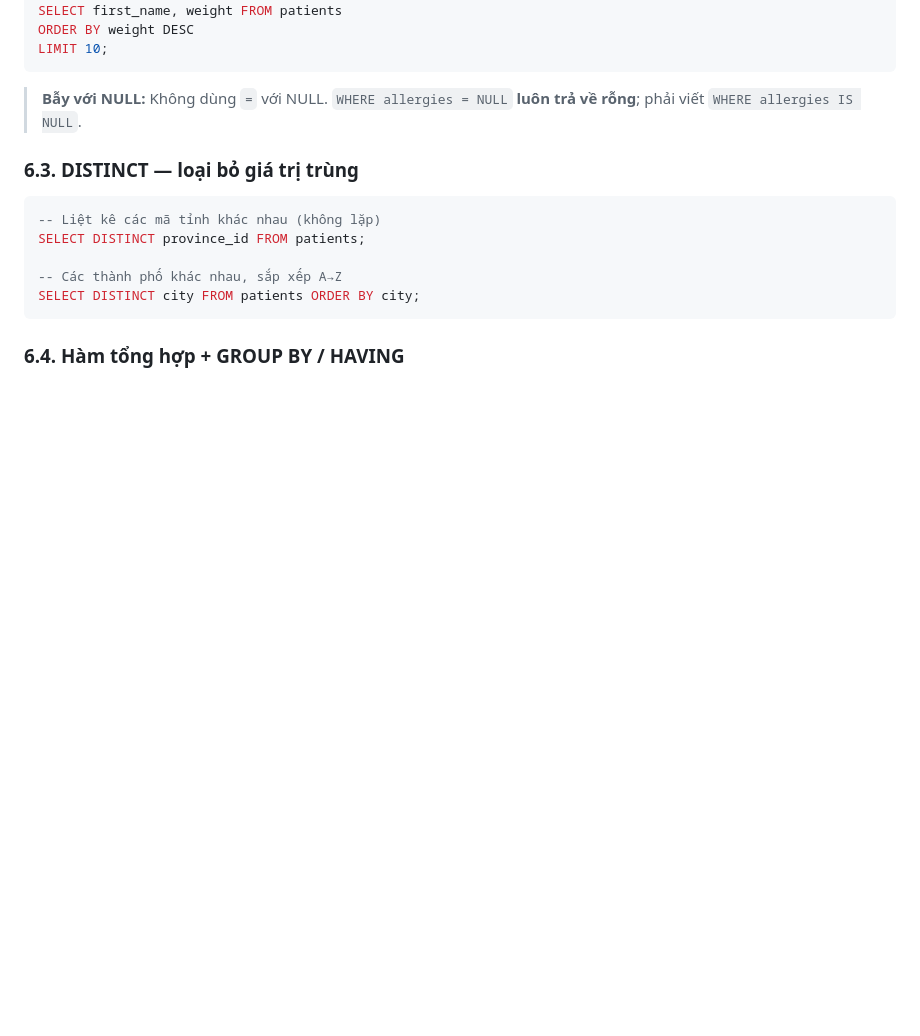
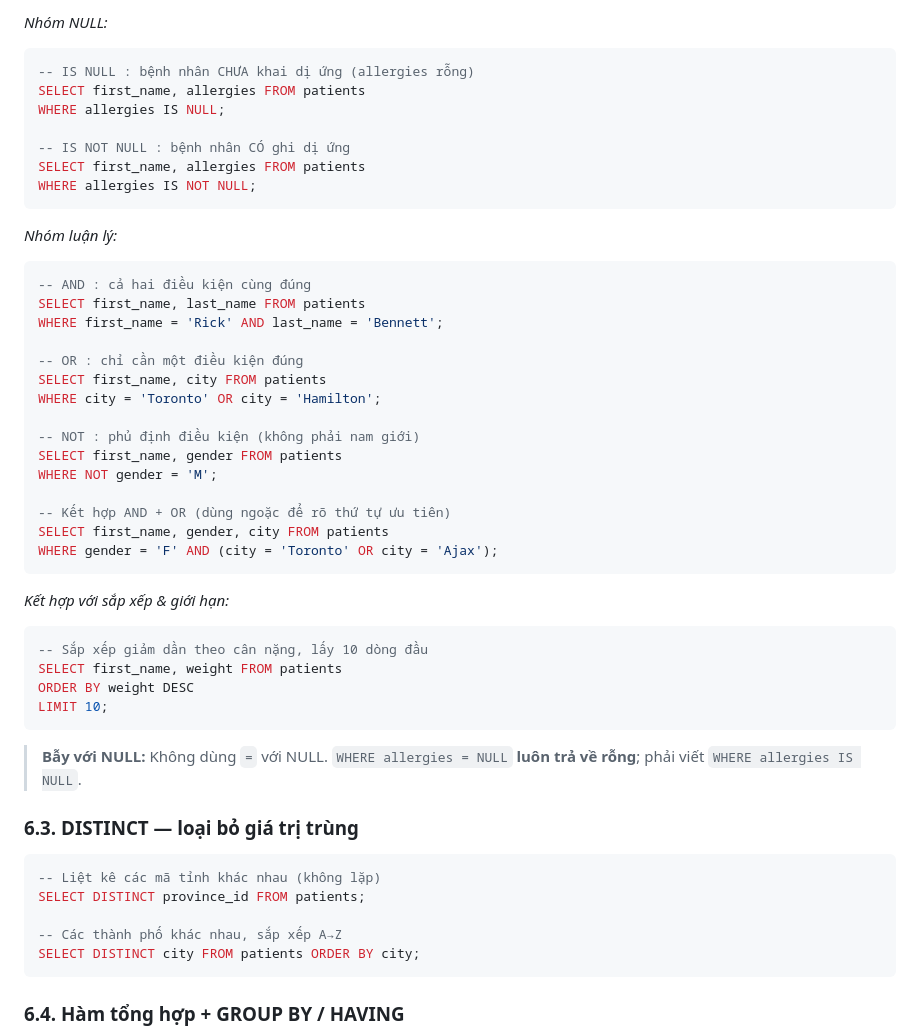
Before and after one commit to nguyenvudangkhoa189/t3h-ltv-java-module-3, a Markdown page: syllabus/module-3/java_m3_bai1_Basic_Database.md, the part around one of its changes. GitHub-like rendering; blank space fills up the shorter version.

````diff
--- a/syllabus/module-3/java_m3_bai1_Basic_Database.md
+++ b/syllabus/module-3/java_m3_bai1_Basic_Database.md
@@ -304,3 +371,39 @@ WHERE first_name = 'Rick' AND last_name = 'Bennett';
+*Nhóm NULL:*
+
+```sql
+-- IS NULL : bệnh nhân CHƯA khai dị ứng (allergies rỗng)
+SELECT first_name, allergies FROM patients
+WHERE allergies IS NULL;
+
+-- IS NOT NULL : bệnh nhân CÓ ghi dị ứng
+SELECT first_name, allergies FROM patients
+WHERE allergies IS NOT NULL;
+```
+
+*Nhóm luận lý:*
+
+```sql
+-- AND : cả hai điều kiện cùng đúng
+SELECT first_name, last_name FROM patients
+WHERE first_name = 'Rick' AND last_name = 'Bennett';
+
+-- OR : chỉ cần một điều kiện đúng
+SELECT first_name, city FROM patients
+WHERE city = 'Toronto' OR city = 'Hamilton';
+
+-- NOT : phủ định điều kiện (không phải nam giới)
+SELECT first_name, gender FROM patients
+WHERE NOT gender = 'M';
+
+-- Kết hợp AND + OR (dùng ngoặc để rõ thứ tự ưu tiên)
+SELECT first_name, gender, city FROM patients
+WHERE gender = 'F' AND (city = 'Toronto' OR city = 'Ajax');
+```
+
+*Kết hợp với sắp xếp & giới hạn:*
+
+```sql
+-- Sắp xếp giảm dần theo cân nặng, lấy 10 dòng đầu
 SELECT first_name, weight FROM patients
 ORDER BY weight DESC
 LIMIT 10;
````
Also changed, not shown: other parts of syllabus/module-3/java_m3_bai1_Basic_Database.md (+74 -7 lines).
